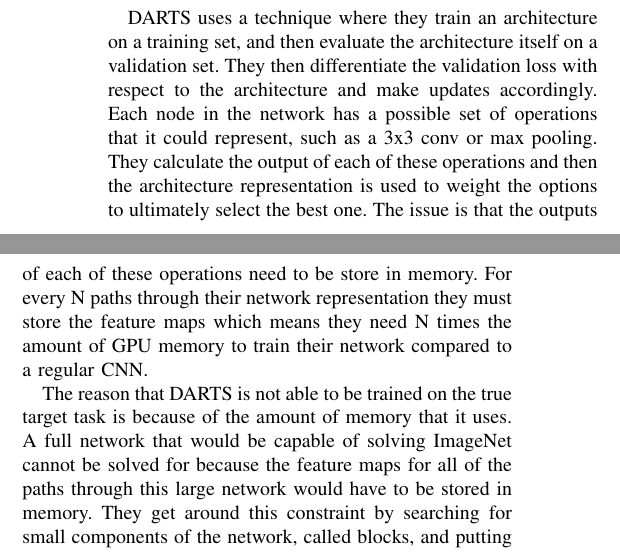
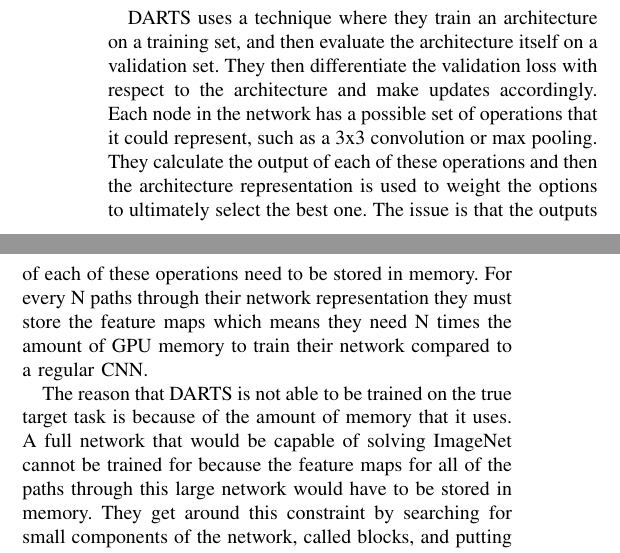
Before and after one commit to pawan-shetty/IntelligentSystemsResearchPaper, a LaTeX paper (summary.tex): two parts of the columns of page 1 of 2, joined at a grey line, cut so that both start at the same text. Compiled offline with pdfLaTeX.

Commit message:
Minor corrections

```diff
--- a/summary.tex
+++ b/summary.tex
@@ -20,9 +20,9 @@
 ProxylessNAS also learns different architectures for different target hardware. Architectures meant to run on GPUs can take advantage of the parallelism that the hardware provides, but the same architecture would be much slower running on a mobile device. They introduce a differentiable function to model the performance of different devices so that the architecture can be learned for a specific device, GPU, CPU, or mobile.
 
 \subsection{Architecture Search Setup}
-DARTS uses a technique where they train an architecture on a training set, and then evaluate the architecture itself on a validation set. They then differentiate the validation loss with respect to the architecture and make updates accordingly. Each node in the network has a possible set of operations that it could represent, such as a 3x3 conv or max pooling. They calculate the output of each of these operations and then the architecture representation is used to weight the options to ultimately select the best one. The issue is that the outputs of each of these operations need to be store in memory. For every N paths through their network representation they must store the feature maps which means they need N times the amount of GPU memory to train their network compared to a regular CNN.
+DARTS uses a technique where they train an architecture on a training set, and then evaluate the architecture itself on a validation set. They then differentiate the validation loss with respect to the architecture and make updates accordingly. Each node in the network has a possible set of operations that it could represent, such as a 3x3 convolution or max pooling. They calculate the output of each of these operations and then the architecture representation is used to weight the options to ultimately select the best one. The issue is that the outputs of each of these operations need to be stored in memory. For every N paths through their network representation they must store the feature maps which means they need N times the amount of GPU memory to train their network compared to a regular CNN.
 
-The reason that DARTS is not able to be trained on the true target task is because of the amount of memory that it uses. A full network that would be capable of solving ImageNet cannot be solved for because the feature maps for all of the paths through this large network would have to be stored in memory. They get around this constraint by searching for small components of the network, called blocks, and putting them together to form a larger network. The problem is that this architecture is repeated and not as complex as it could be. The best network for the task most likely is not one that is repeated.
+The reason that DARTS is not able to be trained on the true target task is because of the amount of memory that it uses. A full network that would be capable of solving ImageNet cannot be trained for because the feature maps for all of the paths through this large network would have to be stored in memory. They get around this constraint by searching for small components of the network, called blocks, and putting them together to form a larger network. The problem is that this architecture is repeated and not as complex as it could be. The best network for the task most likely is not one that is repeated.
 
 ProxylessNAS uses a similar technique to DARTS for representing the neural network architecture. They have a set of nodes that make up the network and model connections between them as common neural network operations. They construct a network that is much larger than necessary, containing all of the candidate operations connecting each of the nodes together.
 
```
